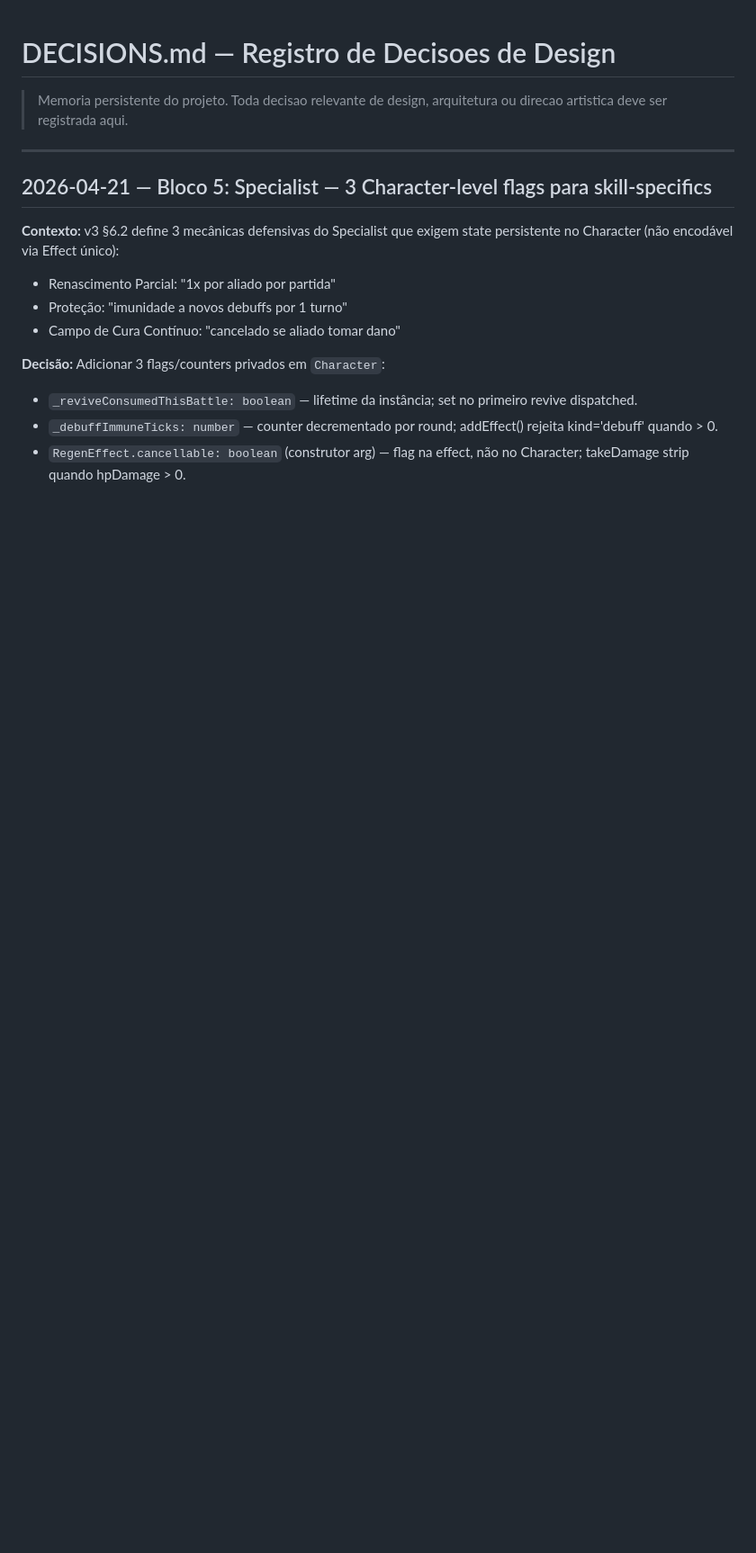
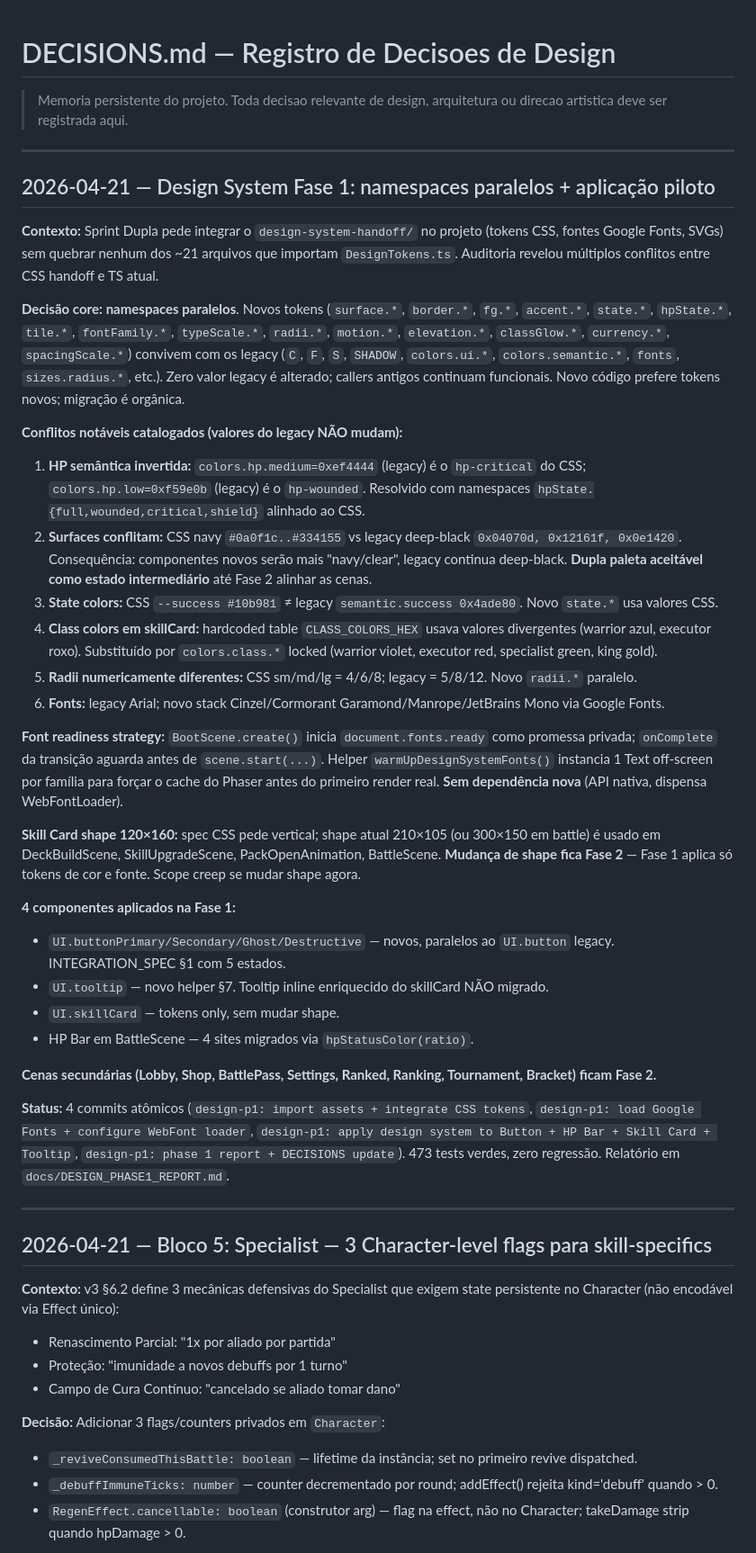
Before and after one commit to CaioSensini/draft-game, a Markdown page: docs/DECISIONS.md, the part around the change. Shown at 90% size. GitHub-like rendering; blank space fills up the shorter version.

```diff
--- a/docs/DECISIONS.md
+++ b/docs/DECISIONS.md
@@ -1,6 +1,37 @@
 # DECISIONS.md — Registro de Decisoes de Design
 
 > Memoria persistente do projeto. Toda decisao relevante de design, arquitetura ou direcao artistica deve ser registrada aqui.
+
+---
+
+## 2026-04-21 — Design System Fase 1: namespaces paralelos + aplicação piloto
+
+**Contexto:** Sprint Dupla pede integrar o `design-system-handoff/` no projeto (tokens CSS, fontes Google Fonts, SVGs) sem quebrar nenhum dos ~21 arquivos que importam `DesignTokens.ts`. Auditoria revelou múltiplos conflitos entre CSS handoff e TS atual.
+
+**Decisão core:** **namespaces paralelos**. Novos tokens (`surface.*`, `border.*`, `fg.*`, `accent.*`, `state.*`, `hpState.*`, `tile.*`, `fontFamily.*`, `typeScale.*`, `radii.*`, `motion.*`, `elevation.*`, `classGlow.*`, `currency.*`, `spacingScale.*`) convivem com os legacy (`C`, `F`, `S`, `SHADOW`, `colors.ui.*`, `colors.semantic.*`, `fonts`, `sizes.radius.*`, etc.). Zero valor legacy é alterado; callers antigos continuam funcionais. Novo código prefere tokens novos; migração é orgânica.
+
+**Conflitos notáveis catalogados (valores do legacy NÃO mudam):**
+
+1. **HP semântica invertida:** `colors.hp.medium=0xef4444` (legacy) é o `hp-critical` do CSS; `colors.hp.low=0xf59e0b` (legacy) é o `hp-wounded`. Resolvido com namespaces `hpState.{full,wounded,critical,shield}` alinhado ao CSS.
+2. **Surfaces conflitam:** CSS navy `#0a0f1c..#334155` vs legacy deep-black `0x04070d, 0x12161f, 0x0e1420`. Consequência: componentes novos serão mais "navy/clear", legacy continua deep-black. **Dupla paleta aceitável como estado intermediário** até Fase 2 alinhar as cenas.
+3. **State colors:** CSS `--success #10b981` ≠ legacy `semantic.success 0x4ade80`. Novo `state.*` usa valores CSS.
+4. **Class colors em skillCard:** hardcoded table `CLASS_COLORS_HEX` usava valores divergentes (warrior azul, executor roxo). Substituído por `colors.class.*` locked (warrior violet, executor red, specialist green, king gold).
+5. **Radii numericamente diferentes:** CSS sm/md/lg = 4/6/8; legacy = 5/8/12. Novo `radii.*` paralelo.
+6. **Fonts:** legacy Arial; novo stack Cinzel/Cormorant Garamond/Manrope/JetBrains Mono via Google Fonts.
+
+**Font readiness strategy:** `BootScene.create()` inicia `document.fonts.ready` como promessa privada; `onComplete` da transição aguarda antes de `scene.start(...)`. Helper `warmUpDesignSystemFonts()` instancia 1 Text off-screen por família para forçar o cache do Phaser antes do primeiro render real. **Sem dependência nova** (API nativa, dispensa WebFontLoader).
+
+**Skill Card shape 120×160:** spec CSS pede vertical; shape atual 210×105 (ou 300×150 em battle) é usado em DeckBuildScene, SkillUpgradeScene, PackOpenAnimation, BattleScene. **Mudança de shape fica Fase 2** — Fase 1 aplica só tokens de cor e fonte. Scope creep se mudar shape agora.
+
+**4 componentes aplicados na Fase 1:**
+- `UI.buttonPrimary/Secondary/Ghost/Destructive` — novos, paralelos ao `UI.button` legacy. INTEGRATION_SPEC §1 com 5 estados.
+- `UI.tooltip` — novo helper §7. Tooltip inline enriquecido do skillCard NÃO migrado.
+- `UI.skillCard` — tokens only, sem mudar shape.
+- HP Bar em BattleScene — 4 sites migrados via `hpStatusColor(ratio)`.
+
+**Cenas secundárias (Lobby, Shop, BattlePass, Settings, Ranked, Ranking, Tournament, Bracket) ficam Fase 2.**
+
+**Status:** 4 commits atômicos (`design-p1: import assets + integrate CSS tokens`, `design-p1: load Google Fonts + configure WebFont loader`, `design-p1: apply design system to Button + HP Bar + Skill Card + Tooltip`, `design-p1: phase 1 report + DECISIONS update`). 473 tests verdes, zero regressão. Relatório em `docs/DESIGN_PHASE1_REPORT.md`.
 
 ---
 
```
Also changed, not shown: docs/DESIGN_PHASE1_REPORT.md (added, +202 -0 lines).
